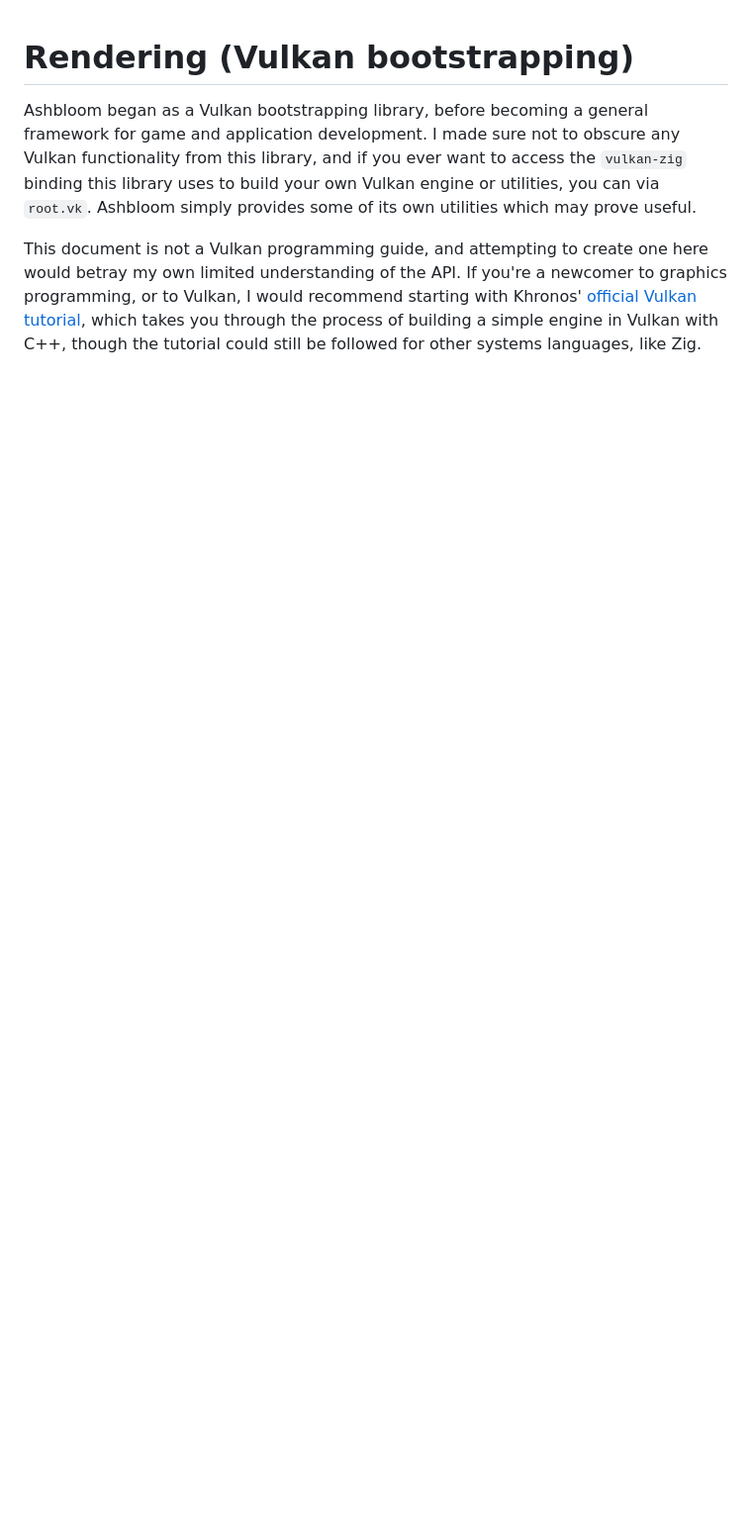
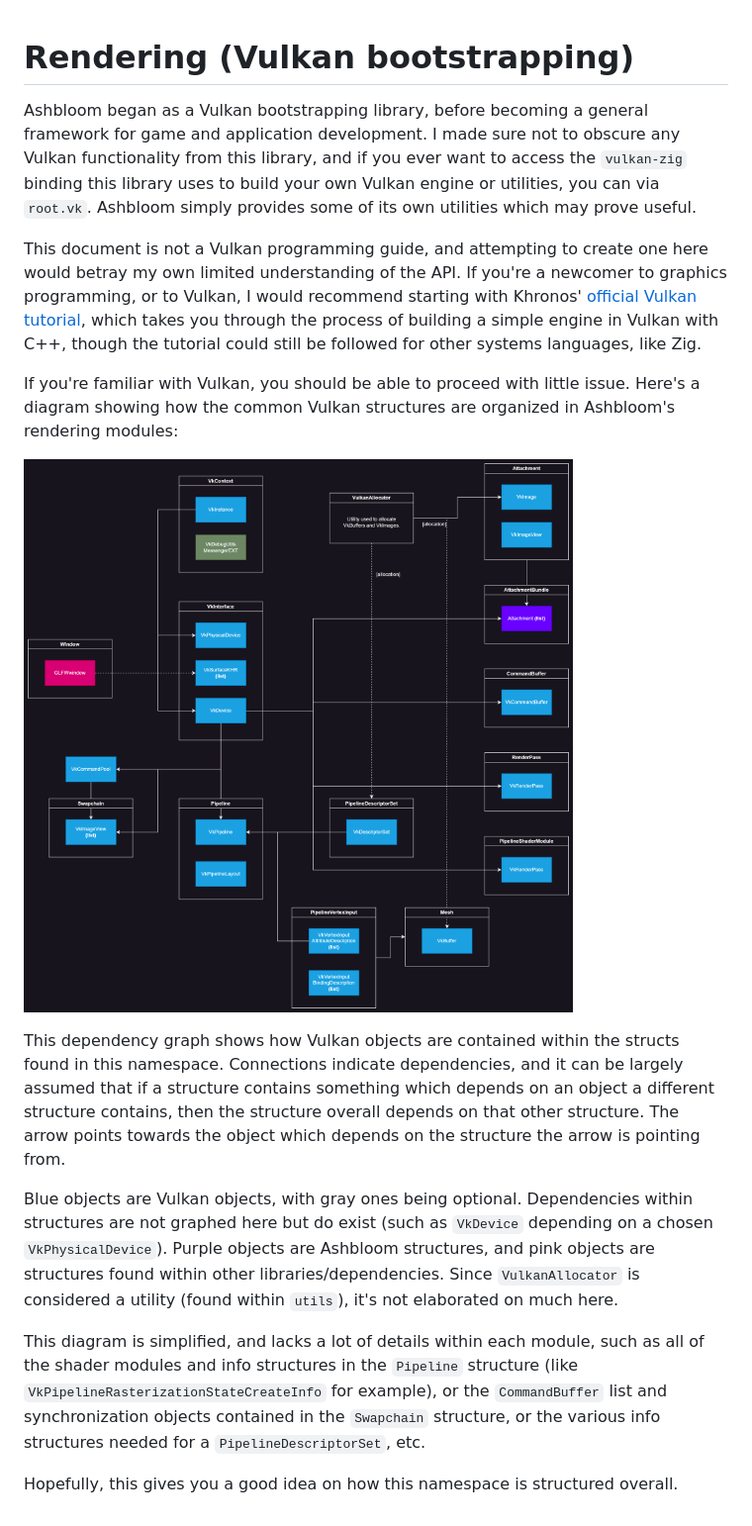
Before and after one commit to 0x-0de/ashbloom, a Markdown page: docs/rendering.md, the part around the change. Shown: that part at 99% size. Drawn GitHub-style; pictures changed too: docs/resources/rendering/dependency_chart.png (added); blank space fills up the shorter version.

Commit message:
Add dependency graph to rendering doc.

```diff
--- a/docs/rendering.md
+++ b/docs/rendering.md
@@ -3,3 +3,15 @@
 Ashbloom began as a Vulkan bootstrapping library, before becoming a general framework for game and application development. I made sure not to obscure any Vulkan functionality from this library, and if you ever want to access the `vulkan-zig` binding this library uses to build your own Vulkan engine or utilities, you can via `root.vk`. Ashbloom simply provides some of its own utilities which may prove useful.
 
 This document is not a Vulkan programming guide, and attempting to create one here would betray my own limited understanding of the API. If you're a newcomer to graphics programming, or to Vulkan, I would recommend starting with Khronos' [official Vulkan tutorial](https://docs.vulkan.org/tutorial/latest/00_Introduction.html), which takes you through the process of building a simple engine in Vulkan with C++, though the tutorial could still be followed for other systems languages, like Zig.
+
+If you're familiar with Vulkan, you should be able to proceed with little issue. Here's a diagram showing how the common Vulkan structures are organized in Ashbloom's rendering modules:
+
+![Dependency graph showing Vulkan objects contained within Ashbloom structures](./resources/rendering/dependency_chart.png)
+
+This dependency graph shows how Vulkan objects are contained within the structs found in this namespace. Connections indicate dependencies, and it can be largely assumed that if a structure contains something which depends on an object a different structure contains, then the structure overall depends on that other structure. The arrow points towards the object which depends on the structure the arrow is pointing from.
+
+Blue objects are Vulkan objects, with gray ones being optional. Dependencies within structures are not graphed here but do exist (such as `VkDevice` depending on a chosen  `VkPhysicalDevice`). Purple objects are Ashbloom structures, and pink objects are structures found within other libraries/dependencies. Since `VulkanAllocator` is considered a utility (found within `utils`), it's not elaborated on much here.
+
+This diagram is simplified, and lacks a lot of details within each module, such as all of the shader modules and info structures in the `Pipeline` structure (like `VkPipelineRasterizationStateCreateInfo` for example), or the `CommandBuffer` list and synchronization objects contained in the `Swapchain` structure, or the various info structures needed for a `PipelineDescriptorSet`, etc.
+
+Hopefully, this gives you a good idea on how this namespace is structured overall.
```
